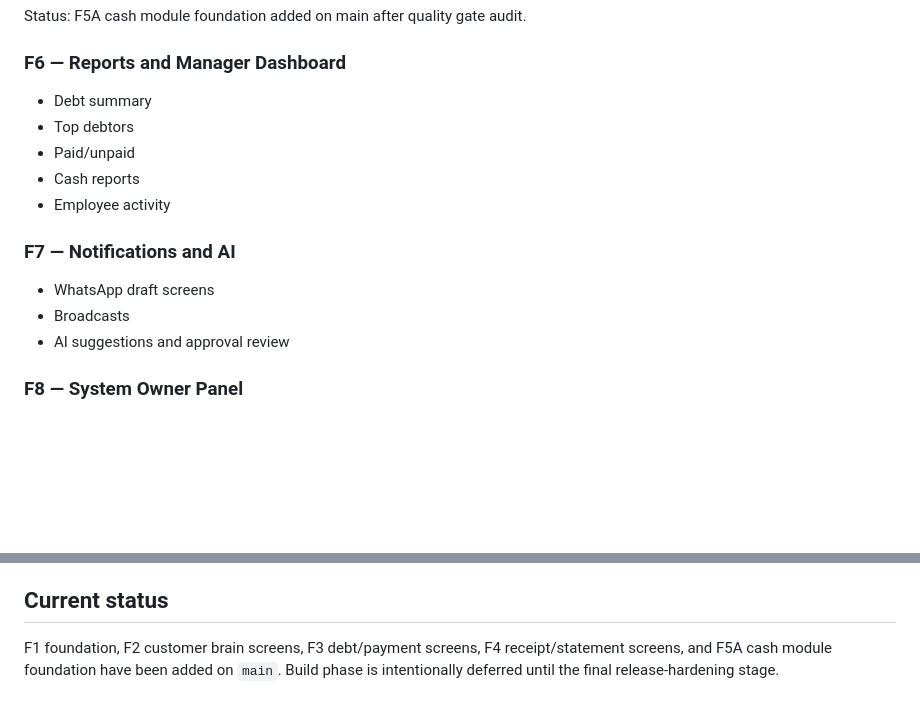
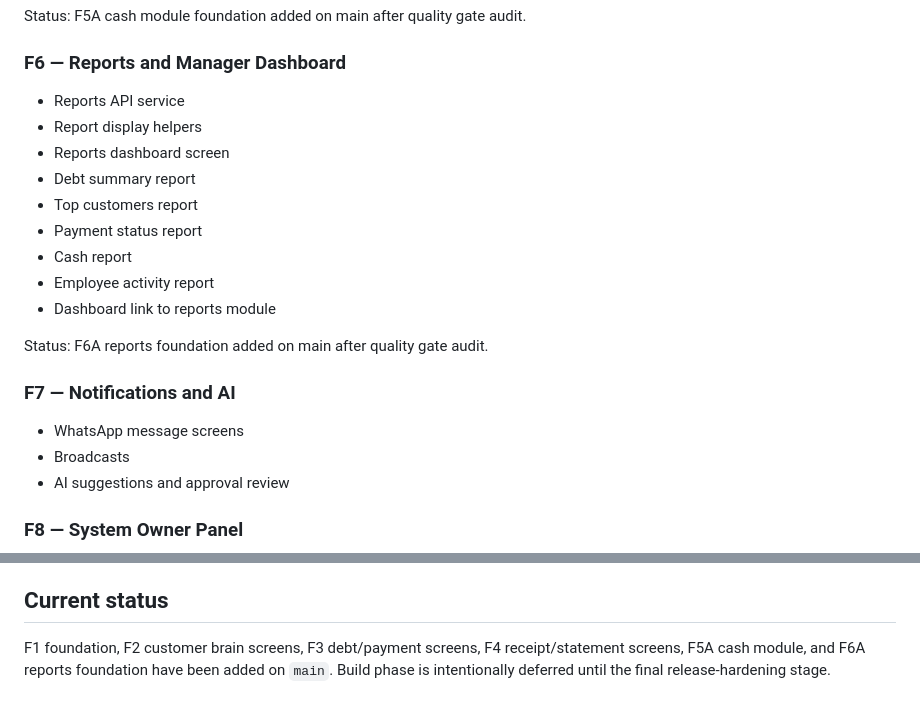
Before and after one commit to arambarzani07/ZhiroxAiDebtManager, a Markdown page: docs/FRONTEND_PLAN.md, 2 parts joined by grey strips. Drawn GitHub-style; blank space fills up the shorter version.

Commit message:
docs: update frontend plan for F6A reports foundation

```diff
--- a/docs/FRONTEND_PLAN.md
+++ b/docs/FRONTEND_PLAN.md
@@ -95,14 +95,20 @@ Status: receipts, statements, filters, and delivery cards added on main. Visible
 Status: F5A cash module foundation added on main after quality gate audit.
 
 ### F6 — Reports and Manager Dashboard
-- Debt summary
-- Top debtors
-- Paid/unpaid
-- Cash reports
-- Employee activity
+- Reports API service
+- Report display helpers
+- Reports dashboard screen
+- Debt summary report
+- Top customers report
+- Payment status report
+- Cash report
+- Employee activity report
+- Dashboard link to reports module
+
+Status: F6A reports foundation added on main after quality gate audit.
 
 ### F7 — Notifications and AI
-- WhatsApp draft screens
+- WhatsApp message screens
 - Broadcasts
 - AI suggestions and approval review
 
@@ -122,4 +128,4 @@ Status: F5A cash module foundation added on main after quality gate audit.
 
 ## Current status
 
-F1 foundation, F2 customer brain screens, F3 debt/payment screens, F4 receipt/statement screens, and F5A cash module foundation have been added on `main`. Build phase is intentionally deferred until the final release-hardening stage.
+F1 foundation, F2 customer brain screens, F3 debt/payment screens, F4 receipt/statement screens, F5A cash module, and F6A reports foundation have been added on `main`. Build phase is intentionally deferred until the final release-hardening stage.
```
